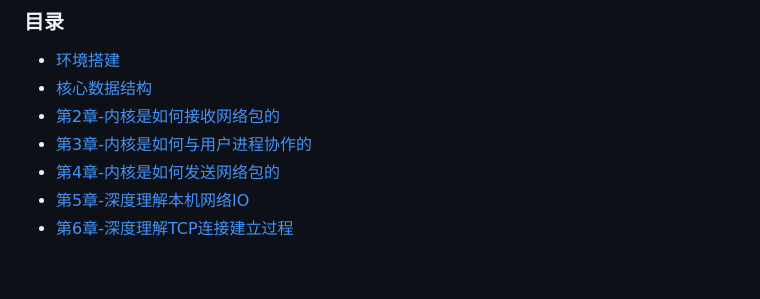
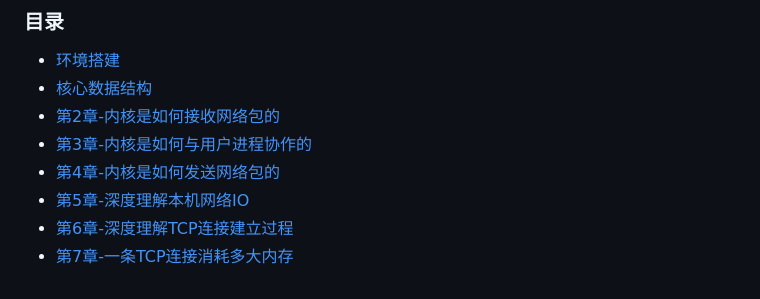
Before and after one commit to xing393939/linux-study, a Markdown page: SUMMARY.md, the part around the change. Drawn GitHub-style.

```diff
--- a/SUMMARY.md
+++ b/SUMMARY.md
@@ -8,3 +8,4 @@
 * [第4章-内核是如何发送网络包的](docs/chapter-04.md)
 * [第5章-深度理解本机网络IO](docs/chapter-05.md)
 * [第6章-深度理解TCP连接建立过程](docs/chapter-06.md)
+* [第7章-一条TCP连接消耗多大内存](docs/chapter-07.md)
```
Also changed, not shown: docs/chapter-06.md (+1 -1 lines), docs/chapter-07.md (added, +94 -0 lines), images/dentry_inode.png (added), images/struct_socket3.jpg (added).
